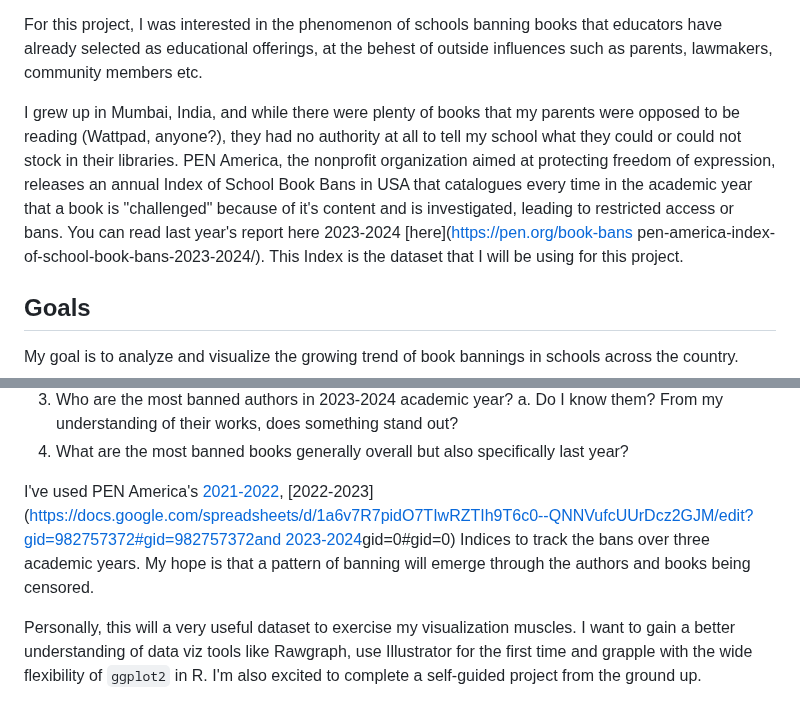
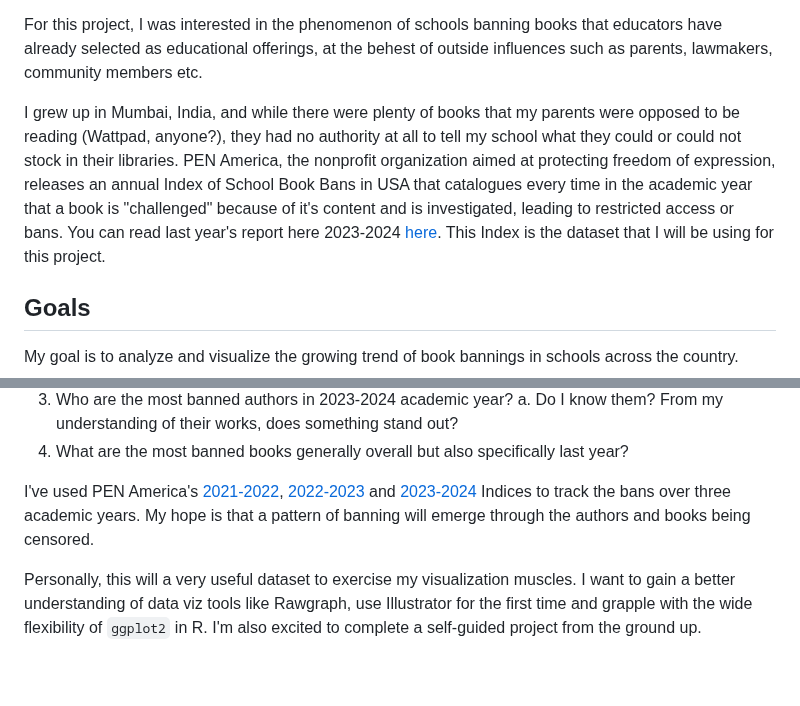
Before and after one commit to anusha0712/banned-books, a Markdown page: README.md, 2 parts joined by grey strips. Rendered like a GitHub page; blank space fills up the shorter version.

```diff
--- a/README.md
+++ b/README.md
@@ -6,7 +6,7 @@ Hello! My name is Anusha Subramanian and I'm a Data Journalist at Columbia Journ
 
 For this project, I was interested in the phenomenon of schools banning books that educators have already selected as educational offerings, at the behest of outside influences such as parents, lawmakers, community members etc.
 
-I grew up in Mumbai, India, and while there were plenty of books that my parents were opposed to be reading (Wattpad, anyone?), they had no authority at all to tell my school what they could or could not stock in their libraries. PEN America, the nonprofit organization aimed at protecting freedom of expression, releases an annual Index of School Book Bans in USA that catalogues every time in the academic year that a book is "challenged" because of it's content and is investigated, leading to restricted access or bans. You can read last year's report here 2023-2024 [here](https://pen.org/book-bans pen-america-index-of-school-book-bans-2023-2024/). This Index is the dataset that I will be using for this project.
+I grew up in Mumbai, India, and while there were plenty of books that my parents were opposed to be reading (Wattpad, anyone?), they had no authority at all to tell my school what they could or could not stock in their libraries. PEN America, the nonprofit organization aimed at protecting freedom of expression, releases an annual Index of School Book Bans in USA that catalogues every time in the academic year that a book is "challenged" because of it's content and is investigated, leading to restricted access or bans. You can read last year's report here 2023-2024 [here](https://pen.org/book-banspen-america-index-of-school-book-bans-2023-2024/). This Index is the dataset that I will be using for this project.
 
 ## Goals
 
@@ -23,7 +23,7 @@ Some questions that guided my exploratory data analysis were:
     a. Do I know them? From my understanding of their works, does something stand out?
 4. What are the most banned books generally overall but also specifically last year?
 
-I've used PEN America's [2021-2022](https://docs.google.com/spreadsheets/d/1hTs_PB7KuTMBtNMESFEGuK-0abzhNxVv4tgpI5-iKe8/edit?gid=1171606318#gid=1171606318), [2022-2023](https://docs.google.com/spreadsheets/d/1a6v7R7pidO7TIwRZTIh9T6c0--QNNVufcUUrDcz2GJM/edit?gid=982757372#gid=982757372and [2023-2024](https://docs.google.com/spreadsheets/d/1slCpqLprPXHM-Wyt-WYJR30-NvbGLialVNR8qTsZFG8/edit?)gid=0#gid=0) Indices to track the bans over three academic years. My hope is that a pattern of banning will emerge through the authors and books being censored.
+I've used PEN America's [2021-2022](https://docs.google.com/spreadsheets/d/1hTs_PB7KuTMBtNMESFEGuK-0abzhNxVv4tgpI5-iKe8/editgid=1171606318#gid=1171606318), [2022-2023](https://docs.google.com/spreadsheets/d1a6v7R7pidO7TIwRZTIh9T6c0--QNNVufcUUrDcz2GJM/edit?gid=982757372#gid=982757372) and [2023-2024](https://docs.google.com/spreadsheets/d/1slCpqLprPXHM-Wyt-WYJR30-NvbGLialVNR8qTsZFG8/edit?gid=0#gid=0) Indices to track the bans over three academic years. My hope is that a pattern of banning will emerge through the authors and books being censored.
 
 Personally, this will a very useful dataset to exercise my visualization muscles. I want to gain a better understanding of data viz tools like Rawgraph, use Illustrator for the first time and grapple with the wide flexibility of `ggplot2` in R. I'm also excited to complete a self-guided project from the ground up.
 
```
Also changed, not shown: other parts of README.md (+1 -1 lines).
